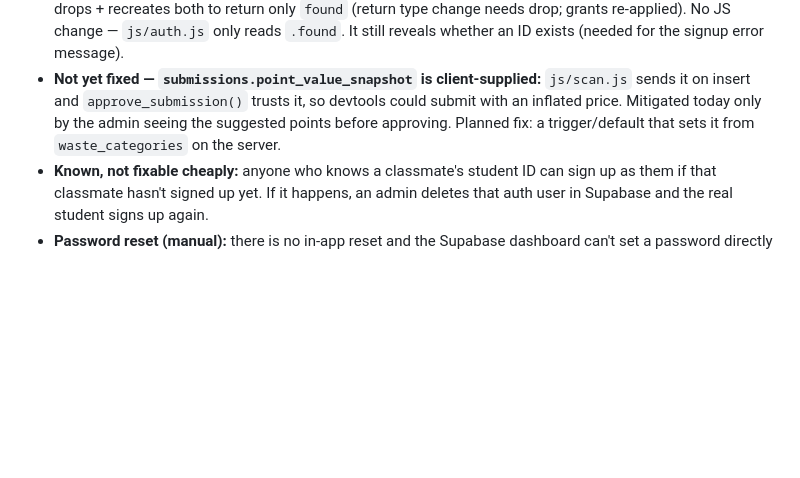
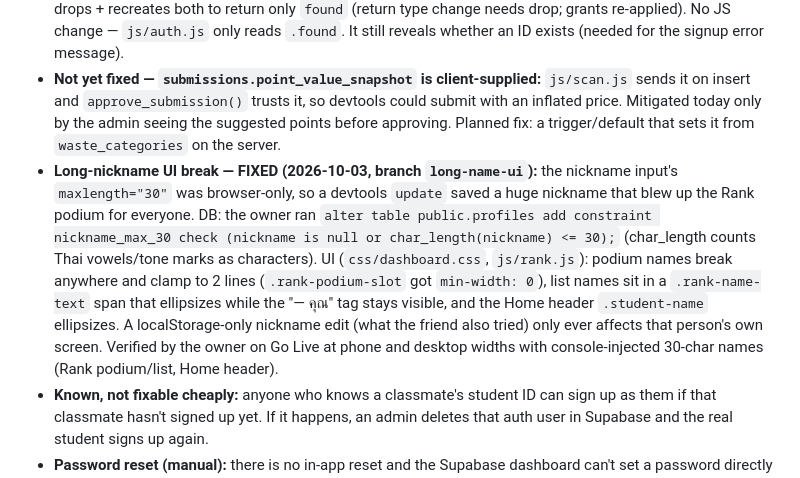
Before and after one commit to zenoframeria/RFC-Recycle-for-Credits, a Markdown page: CLAUDE.md, the part around the change. Rendered like a GitHub page; blank space fills up the shorter version.

Commit message:
docs: long-nickname fix
Co-Authored-By: Claude Opus 5.5 <noreply@anthropic.com>

```diff
--- a/CLAUDE.md
+++ b/CLAUDE.md
@@ -352,6 +352,7 @@ Found while reviewing "can a friend get in without logging in?". Reading data wi
 - **General rule learned:** any `UPDATE`/`INSERT` policy on a table with sensitive columns needs column-level `GRANT`s too, or the write should go through a SECURITY DEFINER function — a policy like `auth.uid() = id` alone allows every column.
 - **Roster name leak — FIXED (branch `roster-no-names`, SQL run by the owner; verified: logged out on the student login page, devtools `rpc('check_roster', …)` with a real ID returns only `found: true`, no name/class):** `check_roster()` / `check_admin_roster()` are callable without login and returned name + class for any student_id, so the whole school roster could be enumerated. `sql/roster-no-names.sql` drops + recreates both to return only `found` (return type change needs drop; grants re-applied). No JS change — `js/auth.js` only reads `.found`. It still reveals whether an ID exists (needed for the signup error message).
 - **Not yet fixed — `submissions.point_value_snapshot` is client-supplied:** `js/scan.js` sends it on insert and `approve_submission()` trusts it, so devtools could submit with an inflated price. Mitigated today only by the admin seeing the suggested points before approving. Planned fix: a trigger/default that sets it from `waste_categories` on the server.
+- **Long-nickname UI break — FIXED (2026-10-03, branch `long-name-ui`):** the nickname input's `maxlength="30"` was browser-only, so a devtools `update` saved a huge nickname that blew up the Rank podium for everyone. DB: the owner ran `alter table public.profiles add constraint nickname_max_30 check (nickname is null or char_length(nickname) <= 30);` (char_length counts Thai vowels/tone marks as characters). UI (`css/dashboard.css`, `js/rank.js`): podium names break anywhere and clamp to 2 lines (`.rank-podium-slot` got `min-width: 0`), list names sit in a `.rank-name-text` span that ellipsizes while the "— คุณ" tag stays visible, and the Home header `.student-name` ellipsizes. A localStorage-only nickname edit (what the friend also tried) only ever affects that person's own screen. Verified by the owner on Go Live at phone and desktop widths with console-injected 30-char names (Rank podium/list, Home header).
 - **Known, not fixable cheaply:** anyone who knows a classmate's student ID can sign up as them if that classmate hasn't signed up yet. If it happens, an admin deletes that auth user in Supabase and the real student signs up again.
 - **Password reset (manual):** there is no in-app reset and the Supabase dashboard can't set a password directly (its recovery/magic-link emails can't reach the fake addresses). Run in the SQL editor, copying the email from Authentication → Users: `update auth.users set encrypted_password = extensions.crypt('NEW_PASSWORD', extensions.gen_salt('bf')) where email = '12345@student.kyt.local';` (`@admin.kyt.local` for admin accounts). `1 row affected` = done.
 - **Testing status:** PART A run by the owner; on Go Live, using test roster rows (`test001` in `student_roster`, `test002` in `admin_roster`): student signup works and Me shows the roster name/class, a made-up ID is rejected, admin signup works. After merging and running PART B: the grants query shows `authenticated` has only `UPDATE (nickname)` on `profiles` and no INSERT; logged in as `test001`, devtools `update({ points_total: 99999 })` and `insert({ role: 'admin', ... })` on `profiles` both returned `403` / code `42501` (permission denied) with `data: null`. Test accounts (auth users + both roster rows) deleted afterwards.
```
